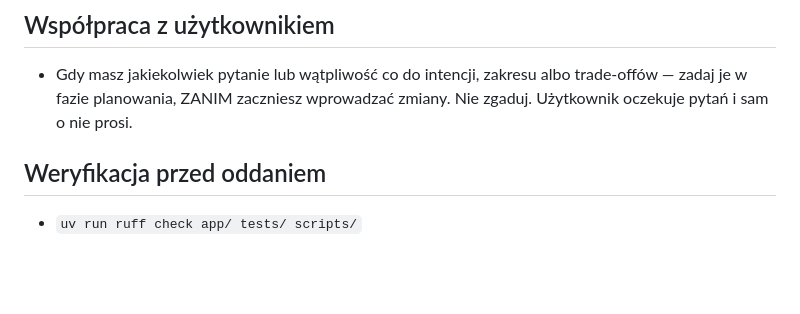
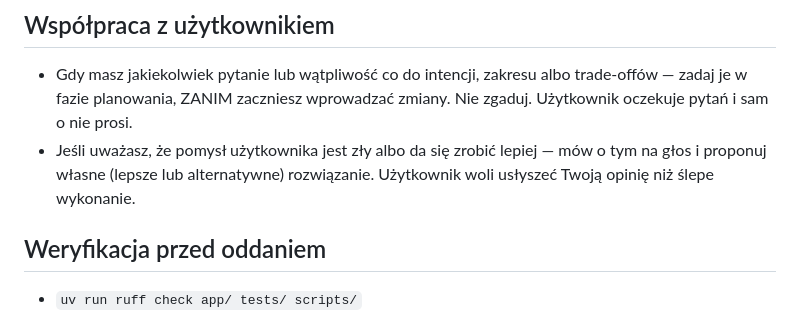
Before and after one commit to sequencer-pl/fire-simulator, a Markdown page: AGENTS.md, the part around the change. Drawn GitHub-style; blank space fills up the shorter version.

Commit message:
docs(AGENTS): współpraca — zgłaszaj wątpliwości i proponuj lepsze rozwiązania

```diff
--- a/AGENTS.md
+++ b/AGENTS.md
@@ -75,6 +75,9 @@ bez TypeScript), SQLite, pytest. Odpowiadaj i pisz UI po polsku.
 - Gdy masz jakiekolwiek pytanie lub wątpliwość co do intencji, zakresu albo
   trade-offów — zadaj je w fazie planowania, ZANIM zaczniesz wprowadzać zmiany.
   Nie zgaduj. Użytkownik oczekuje pytań i sam o nie prosi.
+- Jeśli uważasz, że pomysł użytkownika jest zły albo da się zrobić lepiej —
+  mów o tym na głos i proponuj własne (lepsze lub alternatywne) rozwiązanie.
+  Użytkownik woli usłyszeć Twoją opinię niż ślepe wykonanie.
 
 ## Weryfikacja przed oddaniem
 
```
